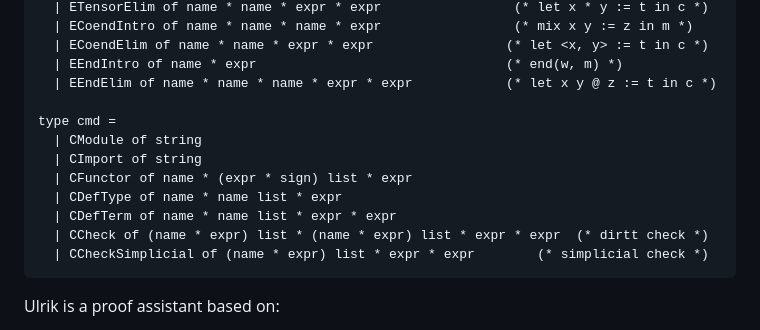
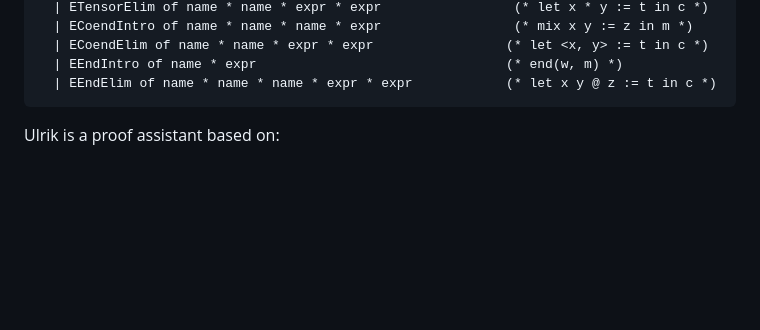
Before and after one commit to groupoid/dan, a Markdown page: README.md, the part around the change. Rendered like a GitHub page; blank space fills up the shorter version.

````diff
--- a/README.md
+++ b/README.md
@@ -101,15 +101,6 @@ type expr =
   | ECoendElim of name * name * expr * expr                 (* let <x, y> := t in c *)
   | EEndIntro of name * expr                                (* end(w, m) *)
   | EEndElim of name * name * name * expr * expr            (* let x y @ z := t in c *)
-
-type cmd =
-  | CModule of string
-  | CImport of string
-  | CFunctor of name * (expr * sign) list * expr
-  | CDefType of name * name list * expr
-  | CDefTerm of name * name list * expr * expr
-  | CCheck of (name * expr) list * (name * expr) list * expr * expr  (* dirtt check *)
-  | CCheckSimplicial of (name * expr) list * expr * expr        (* simplicial check *)
 ```
 
 Ulrik is a proof assistant based on:
````
